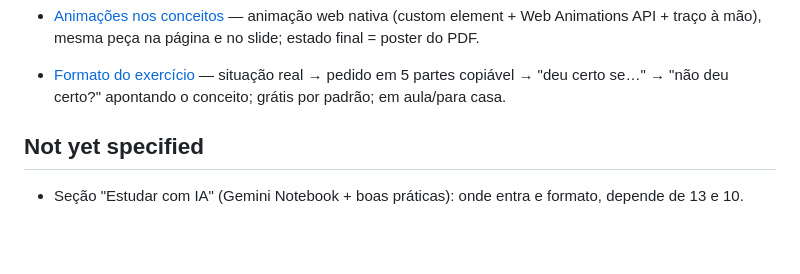
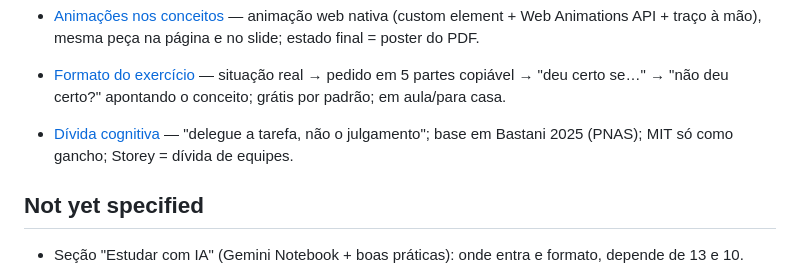
Before and after one commit to jrtedeschi/ia-na-vida-real, a Markdown page: .scratch/curso-site/map.md, the part around the change. Rendered like a GitHub page; blank space fills up the shorter version.

Commit message:
docs: record cognitive debt research findings
Co-Authored-By: Claude Opus 5.5 <noreply@anthropic.com>

```diff
--- a/.scratch/curso-site/map.md
+++ b/.scratch/curso-site/map.md
@@ -34,6 +34,7 @@ Site do curso publicado no GitHub Pages (Astro + Starlight, repo público `jrted
 - [Repo e deploy](issues/07-repo-deploy.md) — no ar em jrtedeschi.github.io/ia-na-vida-real, deploy automático a cada push na main.
 - [Animações nos conceitos](issues/09-animacoes-conceitos.md) — animação web nativa (custom element + Web Animations API + traço à mão), mesma peça na página e no slide; estado final = poster do PDF.
 - [Formato do exercício](issues/04-formato-exercicio.md) — situação real → pedido em 5 partes copiável → "deu certo se…" → "não deu certo?" apontando o conceito; grátis por padrão; em aula/para casa.
+- [Dívida cognitiva](issues/10-offloading-divida-cognitiva.md) — "delegue a tarefa, não o julgamento"; base em Bastani 2025 (PNAS); MIT só como gancho; Storey = dívida de equipes.
 
 ## Not yet specified
 
```
Also changed, not shown: 1 other file.
